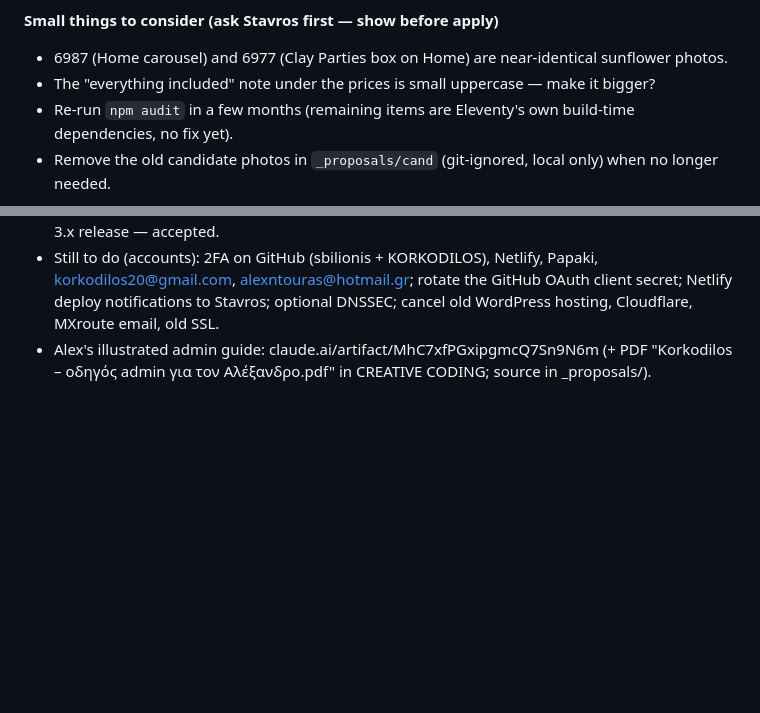
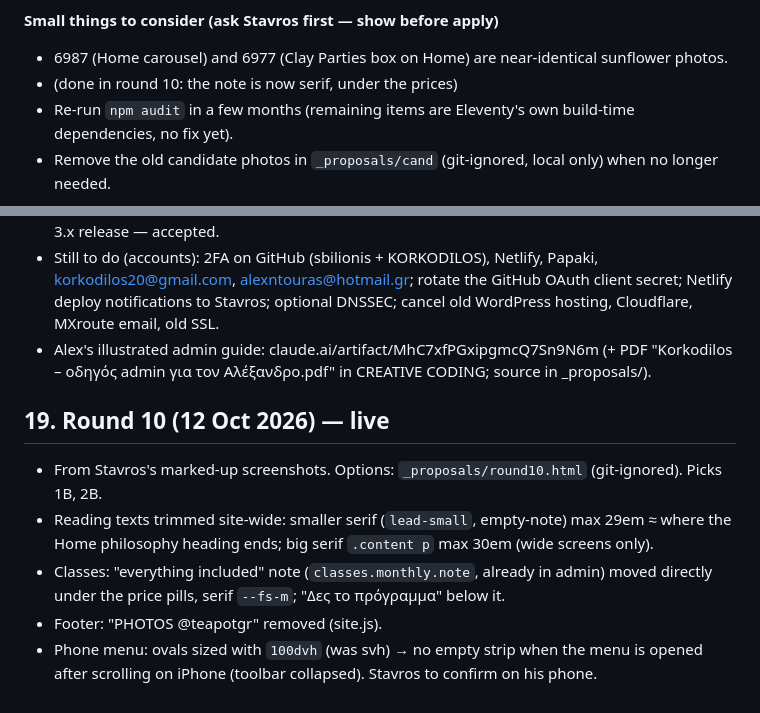
Before and after one commit to sbilionis/korkodilos-site, a Markdown page: HANDOVER.md, 2 parts joined by grey strips. Drawn GitHub-style; blank space fills up the shorter version.

Commit message:
Handover: round 10
Co-Authored-By: Claude Opus 5.5 <noreply@anthropic.com>

```diff
--- a/HANDOVER.md
+++ b/HANDOVER.md
@@ -28,7 +28,7 @@
 
 **Small things to consider (ask Stavros first — show before apply)**
 - 6987 (Home carousel) and 6977 (Clay Parties box on Home) are near-identical sunflower photos.
-- The "everything included" note under the prices is small uppercase — make it bigger?
+- (done in round 10: the note is now serif, under the prices)
 - Re-run `npm audit` in a few months (remaining items are Eleventy's own build-time dependencies, no fix yet).
 - Remove the old candidate photos in `_proposals/cand` (git-ignored, local only) when no longer needed.
 
@@ -164,3 +164,10 @@ node -e 'const y=require("js-yaml"),fs=require("fs");const c=y.load(fs.readFileS
 - Updated image-size 2.0.4, markdown-it 14.3.2, sharp 0.35.5. Remaining npm audit items are inside Eleventy's own dependencies (braces/chokidar/sprintf-js/js-yaml), build-time only, no fixed 3.x release — accepted.
 - Still to do (accounts): 2FA on GitHub (sbilionis + KORKODILOS), Netlify, Papaki, korkodilos20@gmail.com, alexntouras@hotmail.gr; rotate the GitHub OAuth client secret; Netlify deploy notifications to Stavros; optional DNSSEC; cancel old WordPress hosting, Cloudflare, MXroute email, old SSL.
 - Alex's illustrated admin guide: claude.ai/artifact/MhC7xfPGxipgmcQ7Sn9N6m (+ PDF "Korkodilos – οδηγός admin για τον Αλέξανδρο.pdf" in CREATIVE CODING; source in _proposals/).
+
+## 19. Round 10 (12 Oct 2026) — live
+- From Stavros's marked-up screenshots. Options: `_proposals/round10.html` (git-ignored). Picks 1B, 2B.
+- Reading texts trimmed site-wide: smaller serif (`lead-small`, empty-note) max 29em ≈ where the Home philosophy heading ends; big serif `.content p` max 30em (wide screens only).
+- Classes: "everything included" note (`classes.monthly.note`, already in admin) moved directly under the price pills, serif `--fs-m`; "Δες το πρόγραμμα" below it.
+- Footer: "PHOTOS @teapotgr" removed (site.js).
+- Phone menu: ovals sized with `100dvh` (was svh) → no empty strip when the menu is opened after scrolling on iPhone (toolbar collapsed). Stavros to confirm on his phone.
```
